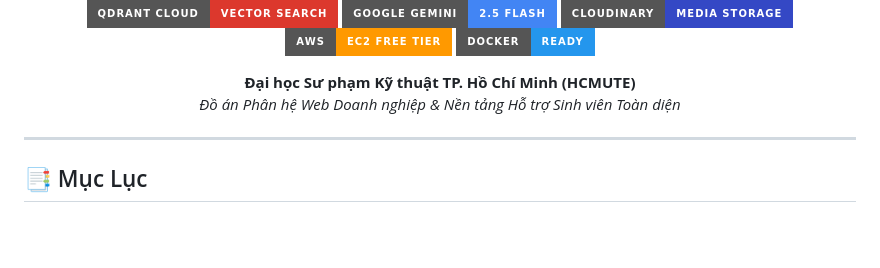
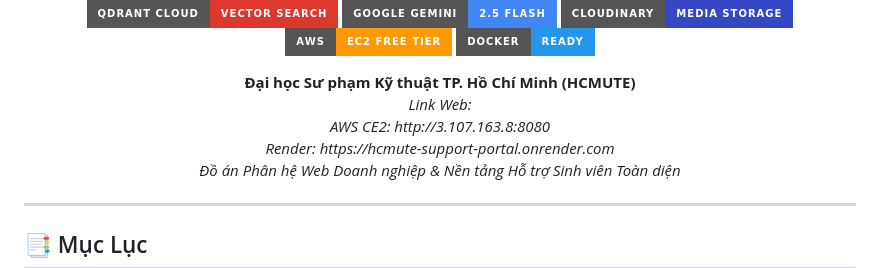
Before and after one commit to Yhucyor/HCMUTE-Support-Portal, a Markdown page: README.md, the part around the change. GitHub-like rendering; badges without logos; blank space fills up the shorter version.

```diff
--- a/README.md
+++ b/README.md
@@ -17,6 +17,9 @@
 
   <p align="center">
     <b>Đại học Sư phạm Kỹ thuật TP. Hồ Chí Minh (HCMUTE)</b><br>
+    <i>   Link Web: </i> <br>
+    <i>AWS CE2: http://3.107.163.8:8080</i> <br>
+    <i>Render: https://hcmute-support-portal.onrender.com</i> <br>
     <i>Đồ án Phân hệ Web Doanh nghiệp & Nền tảng Hỗ trợ Sinh viên Toàn diện</i>
   </p>
 
```
